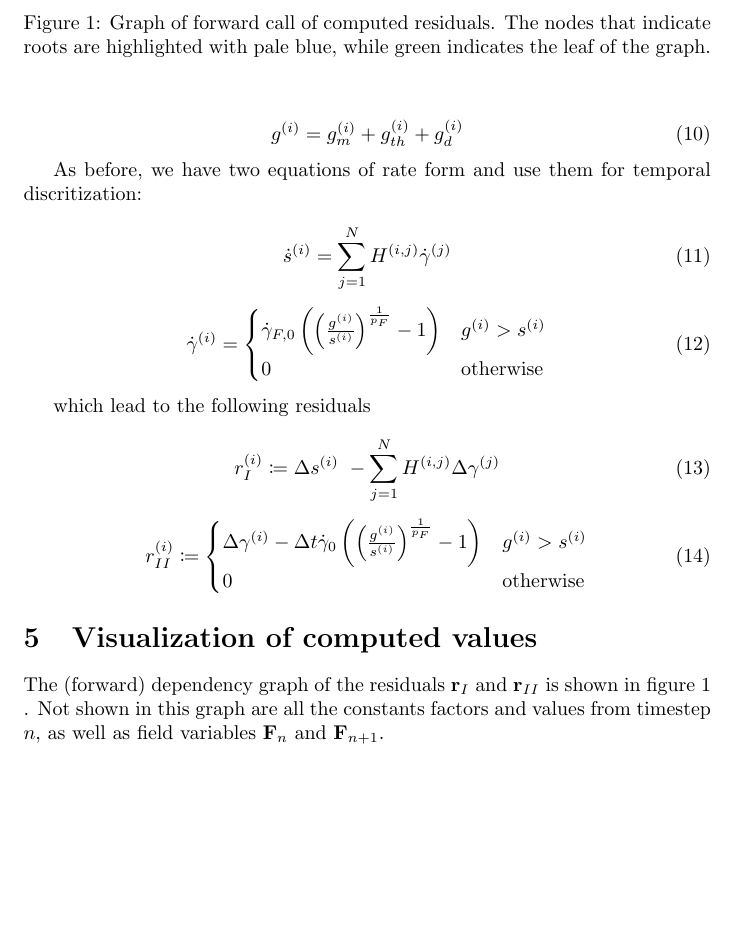
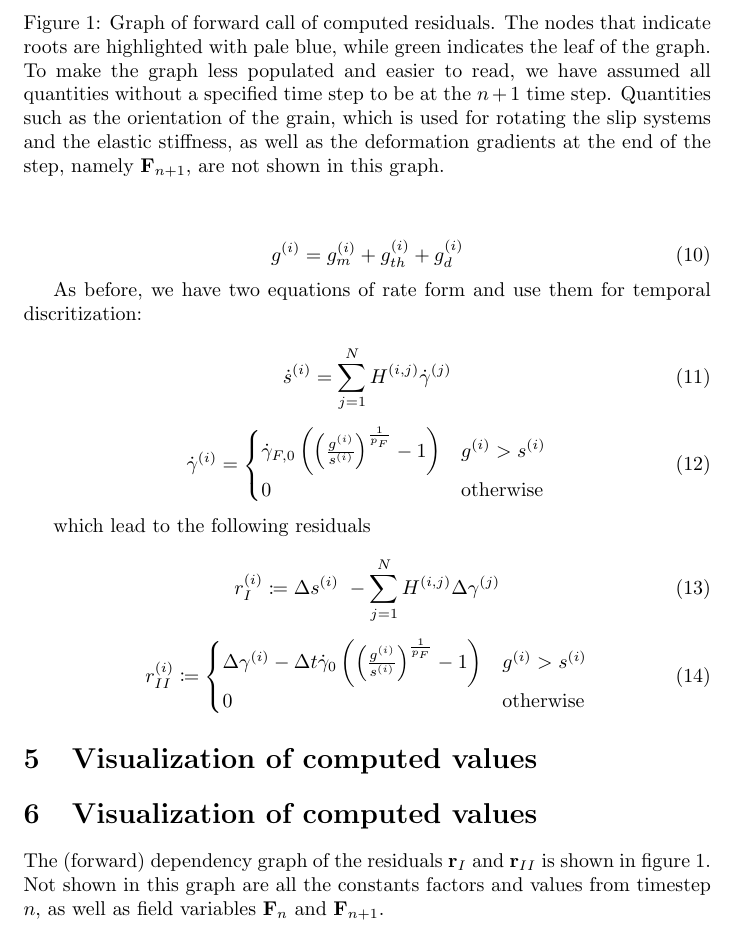
Before and after one commit to syadegari/python_umat, a LaTeX document (docs/main.tex): part of page 2 of 3, cut so that both start at the same text, the shorter picture padded with empty space. Compiled offline with pdfLaTeX.

Commit message:
add a new compute graph and modify the old to keep both versions

```diff
--- a/docs/main.tex
+++ b/docs/main.tex
@@ -138,11 +138,25 @@ which lead to the following residuals
 
 \section{Visualization of computed values}
 
-The (forward) dependency graph of the residuals ${\bf r}_I$ and ${\bf r}_{II}$ is shown in figure \ref{fig:compu-graph} . Not shown in this graph are all the constants factors and values from timestep $n$, as well as field variables ${\bf F}_n$ and ${\bf F}_{n+1}$.
+\section{Visualization of computed values}
 
-\begin{figure}[]
-    \include{comp_graph.tex}
-    \caption{Graph of forward call of computed residuals. The nodes that indicate roots are highlighted with pale blue, while green indicates the leaf of the graph.}
+The (forward) dependency graph of the residuals ${\bf r}_I$ and ${\bf r}_{II}$ is shown in figure \ref{fig:compu-graph}.
+Not shown in this graph are all the constants factors and values from timestep $n$, as well as field variables ${\bf F}_n$ and ${\bf F}_{n+1}$.
+
+% \begin{figure}
+%     \include{comp_graph1.tex}
+%     \caption{Graph of forward call of computed residuals. The nodes that indicate roots are highlighted with pale blue, while green indicates the leaf of the graph.}
+%     \label{fig:compu-graph}
+% \end{figure}
+
+\begin{figure}
+    \include{comp_graph2.tex}
+    \caption{Graph of forward call of computed residuals. The nodes that indicate roots are highlighted with pale blue,
+    while green indicates the leaf of the graph. To make the graph less populated
+    and easier to read, we have assumed all quantities without a specified time step to be at the $n+1$ time step.
+    Quantities such as the orientation of the grain, which is used for rotating the slip systems and the elastic stiffness,
+    as well as the deformation gradients at the end of the step, namely ${\bf F}_{n+1}$, are not shown in this graph.
+    }
     \label{fig:compu-graph}
 \end{figure}
 
```
Also changed, not shown: docs/comp_graph1.tex (+12 -23 lines), docs/comp_graph2.tex (renamed from docs/comp_graph.tex, +23 -12 lines).
